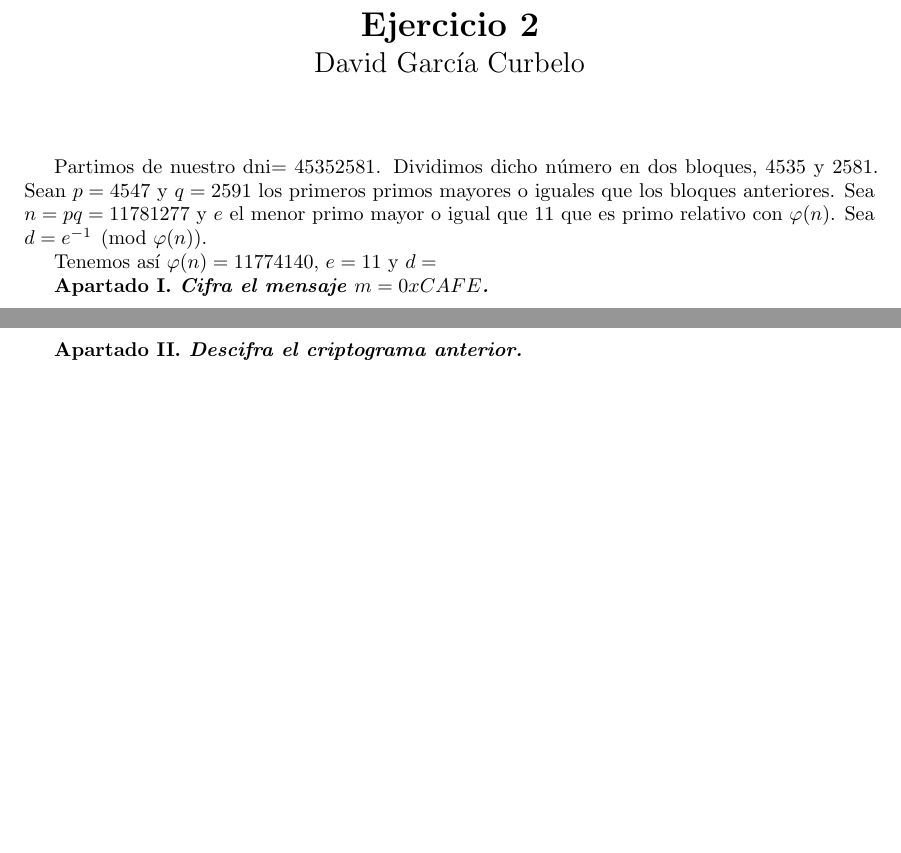
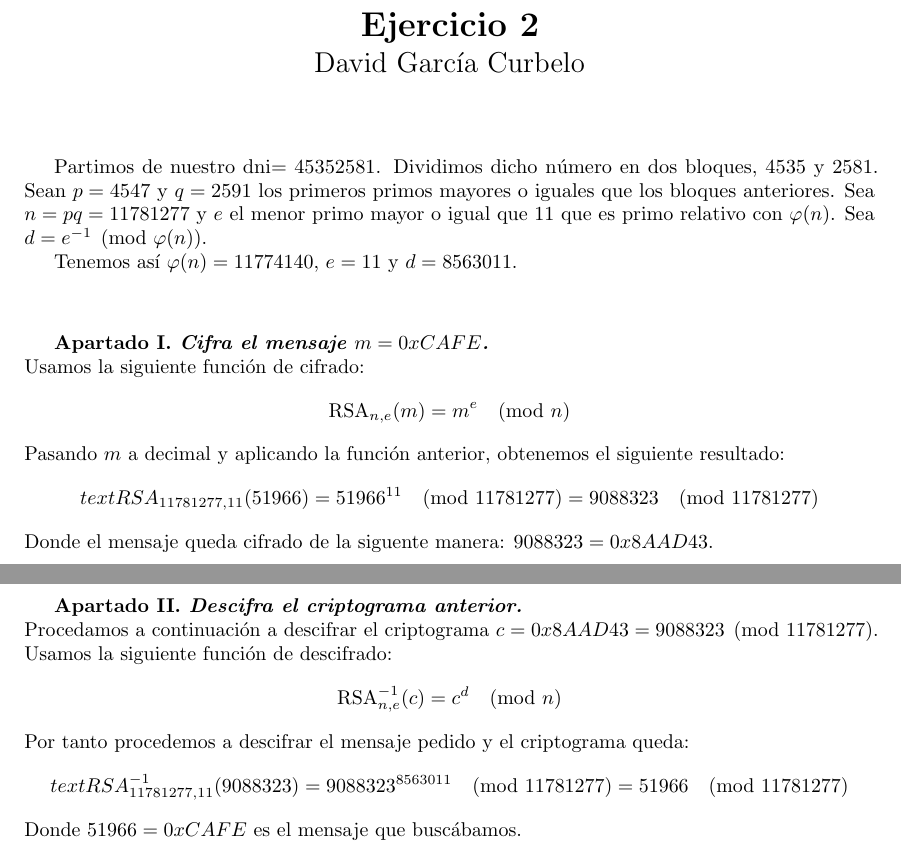
Before and after one commit to davidgc14/Criptografia, a LaTeX document (Entregas/Entrega 2/Entrega_2.tex): two parts of pages 1 and 2 of 5, joined at a grey line, cut so that both start at the same text, the shorter picture padded with empty space. Compiled offline with pdfLaTeX.

Commit message:
Dos primeros apartados terminados. Encrip. y Decr.

```diff
--- a/Entregas/Entrega 2/Entrega_2.tex
+++ b/Entregas/Entrega 2/Entrega_2.tex
@@ -53,12 +53,27 @@
     primeros primos mayores o iguales que los bloques anteriores. Sea $n = pq = 11781277$ y $e$ el menor primo mayor o igual que
     11 que es primo relativo con $\varphi(n)$. Sea $d = e^{-1} \pmod{\varphi(n)}$.
 
-    Tenemos así $\varphi(n) = 11774140$, $e = 11$ y $d = $
+    Tenemos así $\varphi(n) = 11774140$, $e = 11$ y $d = 8563011$.
+
+    \vspace{1cm}
 
     \textbf{Apartado I. \textit{Cifra el mensaje $m = 0xCAFE$.}}\\
+    Usamos la siguiente función de cifrado:
+    $$\text{RSA}_{n,e} (m) = m^e \pmod{n}$$
+    Pasando $m$ a decimal y aplicando la función anterior, obtenemos el siguiente resultado:
+    $$text{RSA}_{11781277, 11} (51966) = 51966^{11} \pmod{11781277} = 9088323 \pmod{11781277}$$
+    Donde el mensaje queda cifrado de la siguente manera: $9088323 = 0x8AAD43$.
+
 
     \newpage
     \textbf{Apartado II. \textit{Descifra el criptograma anterior.}}\\
+    Procedamos a continuación a descifrar el criptograma $c = 0x8AAD43 = 9088323 \pmod{11781277}$. Usamos la siguiente función de
+    descifrado:
+    $$\text{RSA}_{n,e}^{-1} (c) = c^d \pmod{n}$$
+    Por tanto procedemos a descifrar el mensaje pedido y el criptograma queda:
+    $$text{RSA}_{11781277, 11}^{-1} (9088323) = 9088323^{8563011} \pmod{11781277} = 51966 \pmod{11781277}$$
+    Donde $51966 = 0xCAFE$ es el mensaje que buscábamos.
+
 
     \newpage
     \textbf{Apartado III. \textit{Intenta factorizar $n$ mediante el método $P-1$ de Polard. Para ello llega, como máximo a $b=8$.}}\\
```
Also changed, not shown: Entregas/Entrega 2/Entrega_2.pdf, 4 other files.
